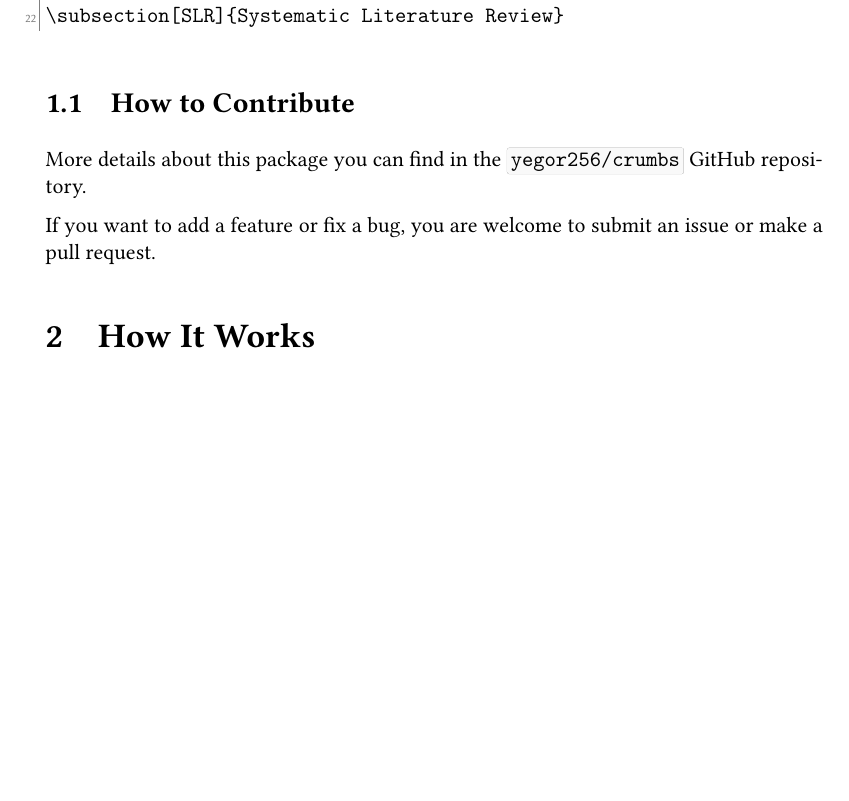
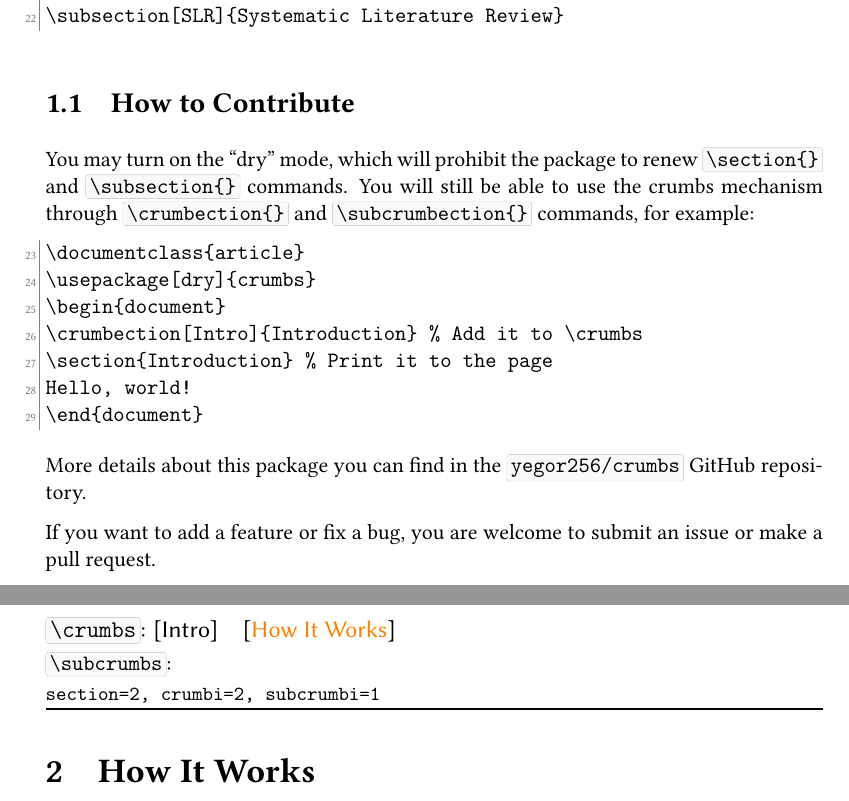
Before and after one commit to yegor256/crumbs, a LaTeX document (crumbs.tex, which reads crumbs.sty): part of page 2 of 2 before the commit and two parts of pages 2 and 3 of 3 after it, the two joined at a grey line, cut so that both start at the same text, the shorter picture padded with empty space. Compiled offline with pdfLaTeX.

Commit message:
#2 dry mode

```diff
--- a/crumbs.sty
+++ b/crumbs.sty
@@ -22,6 +22,12 @@
 
 \NeedsTeXFormat{LaTeX2e}
 \ProvidesPackage{crumbs}[00.00.0000 0.0.0 Navigation Crumbs]
+
+\makeatletter
+\newif\ifcrymbs@dry
+\DeclareOption{dry}{\crumbs@drytrue}
+\ProcessOptions\relax
+\makeatother
 
 \RequirePackage{etoolbox}
 
@@ -49,9 +55,7 @@
   \fi
 }
 
-\makeatletter
-\NewCommandCopy\crumbs@oldsection\section
-\renewcommand\section[2][]{%
+\makeatletter\newcommand\crumbection[2][]{%
   \def\temp{#1}%
   \ifx\crumbs\empty%
     \appendtofile{\jobname.crumbs}{
@@ -61,10 +65,9 @@
       \crumbs@back gappto\crumbs@back crumbs{\crumbs@back stepcounter{crumbi}\crumbs@back crumb{\ifx\temp\empty #2\else #1\fi}{#2}}
     }%
   \fi%
-  \crumbs@oldsection{#2}%
-}
-\NewCommandCopy\crumbs@oldsubsection\subsection
-\renewcommand\subsection[2][]{%
+}\makeatother
+
+\makeatletter\newcommand\subcrumbection[2][]{%
   \def\temp{#1}%
   \ifx\crumbs\empty%
     \appendtofile{\jobname.crumbs}{
@@ -79,9 +82,22 @@
       }
     }%
   \fi%
-  \crumbs@oldsubsection{#2}%
-}
-\makeatletter
+}\makeatother
+
+\makeatletter\ifcrymbs@dry
+  \message{Since "dry" mode is ON we don't renew "section" and "subsection" commands}
+\else
+  \NewCommandCopy\crumbs@oldsection\section
+  \renewcommand\section[2][]{%
+    \crumbection[#1]{#2}%
+    \crumbs@oldsection{#2}%
+  }
+  \NewCommandCopy\crumbs@oldsubsection\subsection
+  \renewcommand\subsection[2][]{%
+    \subcrumbection[#1]{#2}%
+    \crumbs@oldsubsection{#2}%
+  }
+\fi\makeatletter
 
 \ifcsname crumb\endcsname
   \message{The command "crumb" is already defined}
--- a/crumbs.tex
+++ b/crumbs.tex
@@ -114,6 +114,22 @@ an optional argument, which will be used in the crumbs, e.g.:
 
 \subsection{How to Contribute}
 
+You may turn on the ``dry'' mode, which will prohibit the package to
+renew \ff{\char`\\section\{\}} and \ff{\char`\\subsection\{\}} commands.
+You will still be able to use the crumbs mechanism through
+\ff{\char`\\crumbection\{\}} and \ff{\char`\\subcrumbection\{\}}
+commands, for example:
+
+\begin{ffcode}
+\documentclass{article}
+\usepackage[dry]{crumbs}
+\begin{document}
+\crumbection[Intro]{Introduction} % Add it to \crumbs
+\section{Introduction} % Print it to the page
+Hello, world!
+\end{document}
+\end{ffcode}
+
 More details about this package you can find
 in the \ff{yegor256/crumbs} GitHub repository.
 
```
